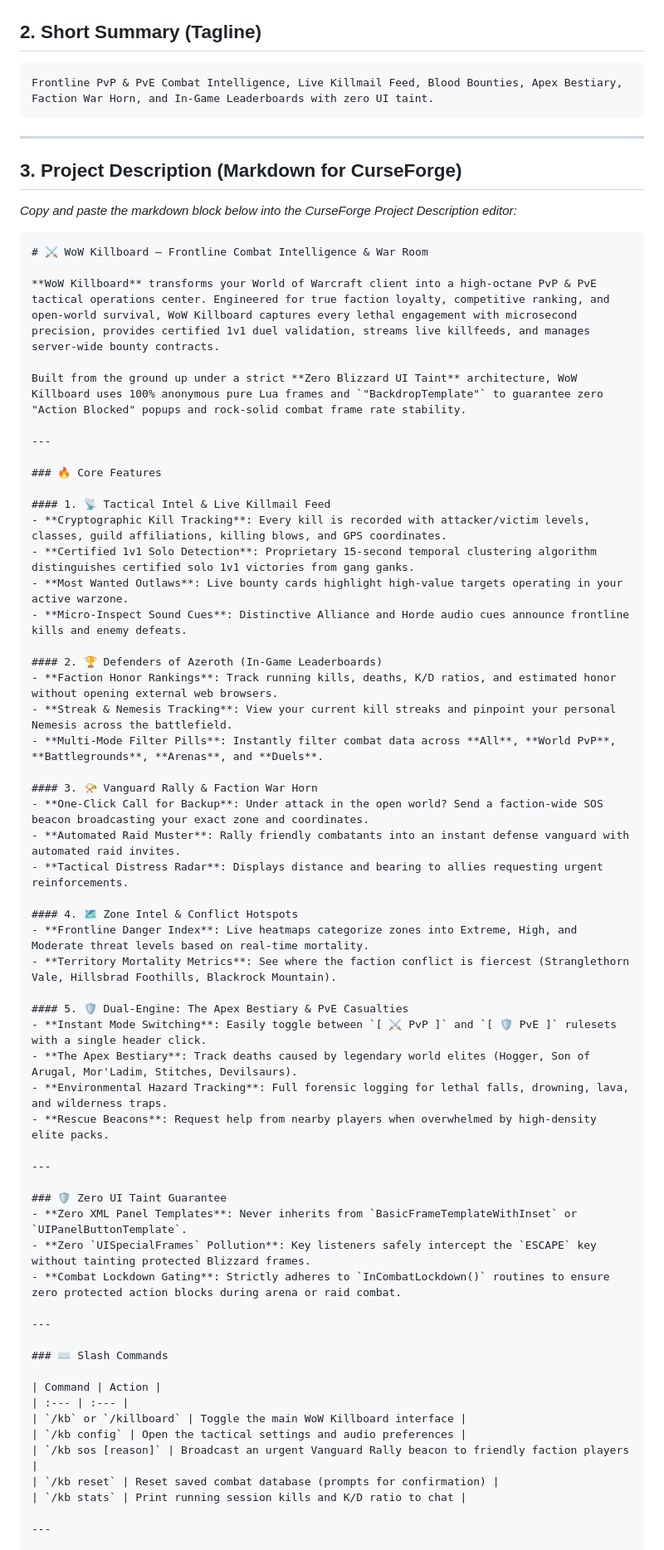
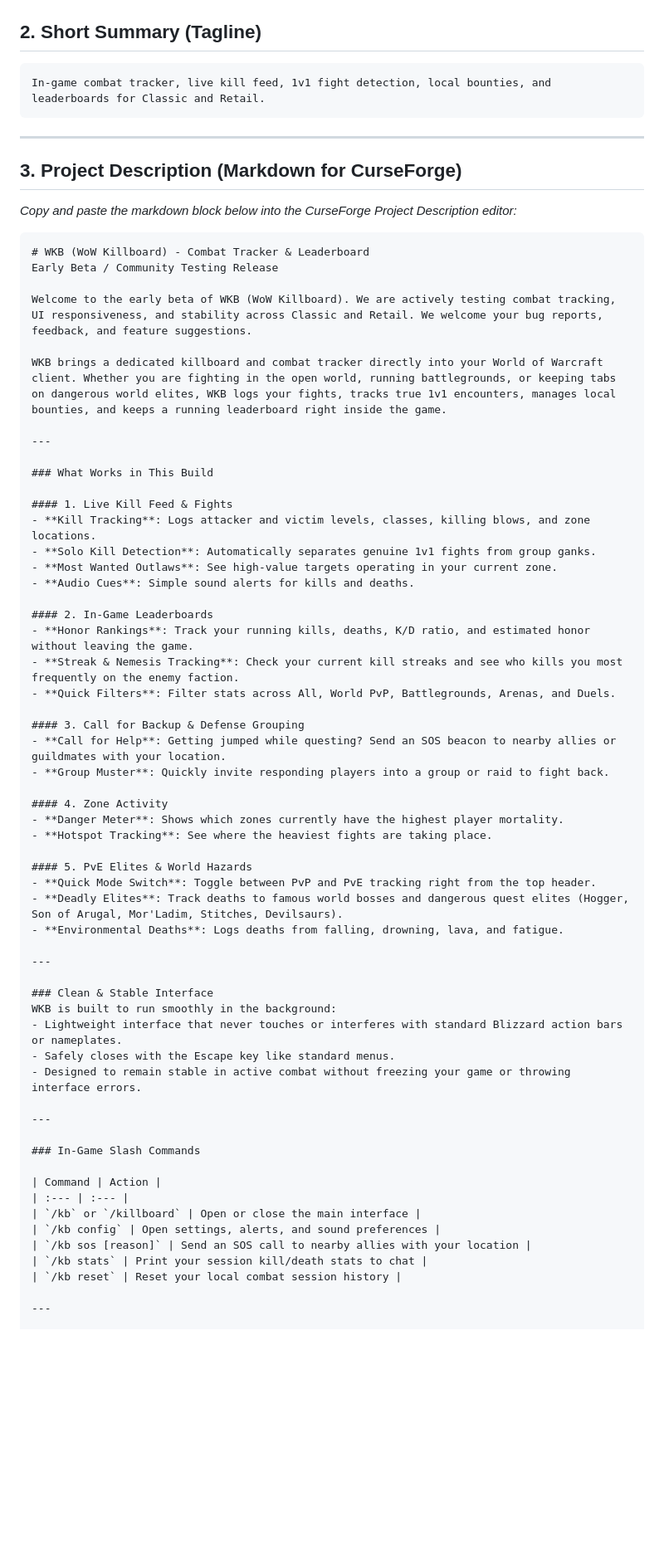
Before and after one commit to dagariane-commits/WoW_Killboard, a Markdown page: docs/CURSEFORGE_LISTING.md, the part around one of its changes. Shown at 83% size. Rendered like a GitHub page; blank space fills up the shorter version.

Commit message:
docs: strip emojis and technical jargon from community project description

````diff
--- a/docs/CURSEFORGE_LISTING.md
+++ b/docs/CURSEFORGE_LISTING.md
@@ -21,7 +21,7 @@ This kit contains the exact copy, category settings, screenshot captions, and fi
 ## 2. Short Summary (Tagline)
 
 ```text
-Frontline PvP & PvE Combat Intelligence, Live Killmail Feed, Blood Bounties, Apex Bestiary, Faction War Horn, and In-Game Leaderboards with zero UI taint.
+In-game combat tracker, live kill feed, 1v1 fight detection, local bounties, and leaderboards for Classic and Retail.
 ```
 
 ---
@@ -31,60 +31,60 @@ Frontline PvP & PvE Combat Intelligence, Live Killmail Feed, Blood Bounties, Ape
 *Copy and paste the markdown block below into the CurseForge Project Description editor:*
 
 ```markdown
-# ⚔️ WoW Killboard — Frontline Combat Intelligence & War Room
+# WKB (WoW Killboard) - Combat Tracker & Leaderboard
+Early Beta / Community Testing Release
 
-**WoW Killboard** transforms your World of Warcraft client into a high-octane PvP & PvE tactical operations center. Engineered for true faction loyalty, competitive ranking, and open-world survival, WoW Killboard captures every lethal engagement with microsecond precision, provides certified 1v1 duel validation, streams live killfeeds, and manages server-wide bounty contracts.
+Welcome to the early beta of WKB (WoW Killboard). We are actively testing combat tracking, UI responsiveness, and stability across Classic and Retail. We welcome your bug reports, feedback, and feature suggestions.
 
-Built from the ground up under a strict **Zero Blizzard UI Taint** architecture, WoW Killboard uses 100% anonymous pure Lua frames and `"BackdropTemplate"` to guarantee zero "Action Blocked" popups and rock-solid combat frame rate stability.
+WKB brings a dedicated killboard and combat tracker directly into your World of Warcraft client. Whether you are fighting in the open world, running battlegrounds, or keeping tabs on dangerous world elites, WKB logs your fights, tracks true 1v1 encounters, manages local bounties, and keeps a running leaderboard right inside the game.
 
 ---
 
-### 🔥 Core Features
+### What Works in This Build
 
-#### 1. 📡 Tactical Intel & Live Killmail Feed
-- **Cryptographic Kill Tracking**: Every kill is recorded with attacker/victim levels, classes, guild affiliations, killing blows, and GPS coordinates.
-- **Certified 1v1 Solo Detection**: Proprietary 15-second temporal clustering algorithm distinguishes certified solo 1v1 victories from gang ganks.
-- **Most Wanted Outlaws**: Live bounty cards highlight high-value targets operating in your active warzone.
-- **Micro-Inspect Sound Cues**: Distinctive Alliance and Horde audio cues announce frontline kills and enemy defeats.
+#### 1. Live Kill Feed & Fights
+- **Kill Tracking**: Logs attacker and victim levels, classes, killing blows, and zone locations.
+- **Solo Kill Detection**: Automatically separates genuine 1v1 fights from group ganks.
+- **Most Wanted Outlaws**: See high-value targets operating in your current zone.
+- **Audio Cues**: Simple sound alerts for kills and deaths.
 
-#### 2. 🏆 Defenders of Azeroth (In-Game Leaderboards)
-- **Faction Honor Rankings**: Track running kills, deaths, K/D ratios, and estimated honor without opening external web browsers.
-- **Streak & Nemesis Tracking**: View your current kill streaks and pinpoint your personal Nemesis across the battlefield.
-- **Multi-Mode Filter Pills**: Instantly filter combat data across **All**, **World PvP**, **Battlegrounds**, **Arenas**, and **Duels**.
+#### 2. In-Game Leaderboards
+- **Honor Rankings**: Track your running kills, deaths, K/D ratio, and estimated honor without leaving the game.
+- **Streak & Nemesis Tracking**: Check your current kill streaks and see who kills you most frequently on the enemy faction.
+- **Quick Filters**: Filter stats across All, World PvP, Battlegrounds, Arenas, and Duels.
 
-#### 3. 📯 Vanguard Rally & Faction War Horn
-- **One-Click Call for Backup**: Under attack in the open world? Send a faction-wide SOS beacon broadcasting your exact zone and coordinates.
-- **Automated Raid Muster**: Rally friendly combatants into an instant defense vanguard with automated raid invites.
-- **Tactical Distress Radar**: Displays distance and bearing to allies requesting urgent reinforcements.
+#### 3. Call for Backup & Defense Grouping
+- **Call for Help**: Getting jumped while questing? Send an SOS beacon to nearby allies or guildmates with your location.
+- **Group Muster**: Quickly invite responding players into a group or raid to fight back.
 
-#### 4. 🗺️ Zone Intel & Conflict Hotspots
-- **Frontline Danger Index**: Live heatmaps categorize zones into Extreme, High, and Moderate threat levels based on real-time mortality.
-- **Territory Mortality Metrics**: See where the faction conflict is fiercest (Stranglethorn Vale, Hillsbrad Foothills, Blackrock Mountain).
+#### 4. Zone Activity
+- **Danger Meter**: Shows which zones currently have the highest player mortality.
+- **Hotspot Tracking**: See where the heaviest fights are taking place.
 
-#### 5. 🛡️ Dual-Engine: The Apex Bestiary & PvE Casualties
-- **Instant Mode Switching**: Easily toggle between `[ ⚔️ PvP ]` and `[ 🛡️ PvE ]` rulesets with a single header click.
-- **The Apex Bestiary**: Track deaths caused by legendary world elites (Hogger, Son of Arugal, Mor'Ladim, Stitches, Devilsaurs).
-- **Environmental Hazard Tracking**: Full forensic logging for lethal falls, drowning, lava, and wilderness traps.
-- **Rescue Beacons**: Request help from nearby players when overwhelmed by high-density elite packs.
+#### 5. PvE Elites & World Hazards
+- **Quick Mode Switch**: Toggle between PvP and PvE tracking right from the top header.
+- **Deadly Elites**: Track deaths to famous world bosses and dangerous quest elites (Hogger, Son of Arugal, Mor'Ladim, Stitches, Devilsaurs).
+- **Environmental Deaths**: Logs deaths from falling, drowning, lava, and fatigue.
 
 ---
 
-### 🛡️ Zero UI Taint Guarantee
-- **Zero XML Panel Templates**: Never inherits from `BasicFrameTemplateWithInset` or `UIPanelButtonTemplate`.
-- **Zero `UISpecialFrames` Pollution**: Key listeners safely intercept the `ESCAPE` key without tainting protected Blizzard frames.
-- **Combat Lockdown Gating**: Strictly adheres to `InCombatLockdown()` routines to ensure zero protected action blocks during arena or raid combat.
+### Clean & Stable Interface
+WKB is built to run smoothly in the background:
+- Lightweight interface that never touches or interferes with standard Blizzard action bars or nameplates.
+- Safely closes with the Escape key like standard menus.
+- Designed to remain stable in active combat without freezing your game or throwing interface errors.
 
 ---
 
-### ⌨️ Slash Commands
+### In-Game Slash Commands
 
 | Command | Action |
 | :--- | :--- |
-| `/kb` or `/killboard` | Toggle the main WoW Killboard interface |
-| `/kb config` | Open the tactical settings and audio preferences |
-| `/kb sos [reason]` | Broadcast an urgent Vanguard Rally beacon to friendly faction players |
-| `/kb reset` | Reset saved combat database (prompts for confirmation) |
-| `/kb stats` | Print running session kills and K/D ratio to chat |
+| `/kb` or `/killboard` | Open or close the main interface |
+| `/kb config` | Open settings, alerts, and sound preferences |
+| `/kb sos [reason]` | Send an SOS call to nearby allies with your location |
+| `/kb stats` | Print your session kill/death stats to chat |
+| `/kb reset` | Reset your local combat session history |
 
 ---
 
````
Also changed, not shown: other parts of docs/CURSEFORGE_LISTING.md (+10 -8 lines).
